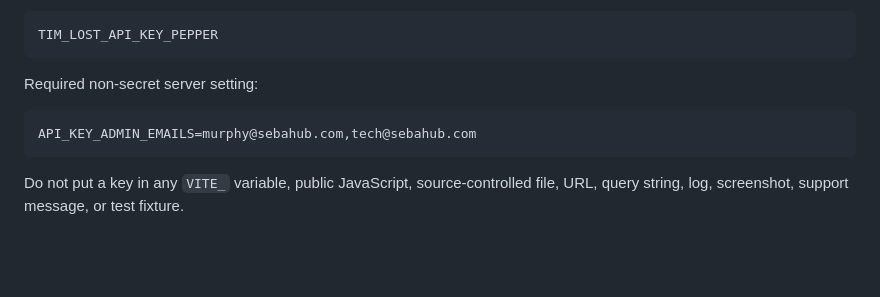
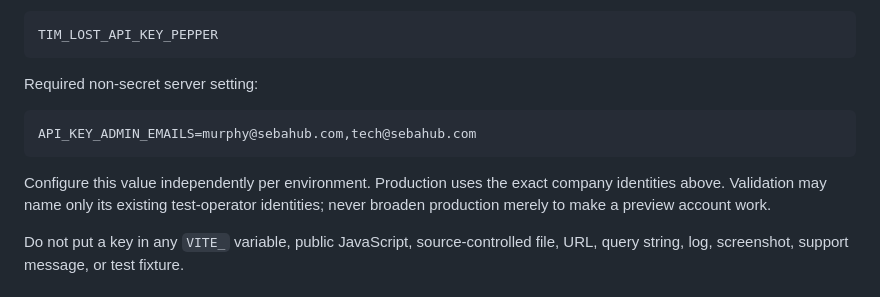
Before and after one commit to murdawkmedia/seba-treasure-hunt, a Markdown page: docs/SERVICE_API_RUNBOOK.md, the part around the change. GitHub-like rendering; blank space fills up the shorter version.

````diff
--- a/docs/SERVICE_API_RUNBOOK.md
+++ b/docs/SERVICE_API_RUNBOOK.md
@@ -84,6 +84,10 @@ Required non-secret server setting:
 API_KEY_ADMIN_EMAILS=murphy@sebahub.com,tech@sebahub.com
 ```
 
+Configure this value independently per environment. Production uses the exact
+company identities above. Validation may name only its existing test-operator
+identities; never broaden production merely to make a preview account work.
+
 Do not put a key in any `VITE_` variable, public JavaScript, source-controlled
 file, URL, query string, log, screenshot, support message, or test fixture.
 
````
Also changed, not shown: STATUS.md (+17 -0 lines), docs/operations/2026-08-05-service-api-validation.md (+22 -13 lines).
